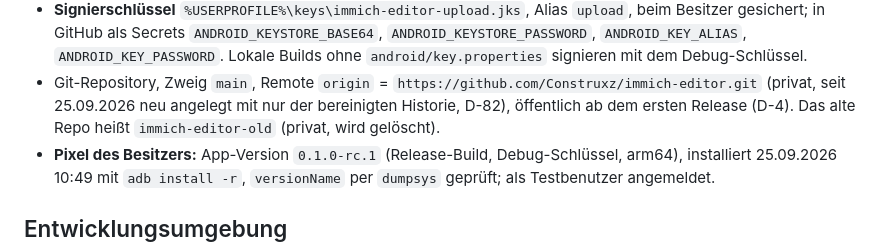
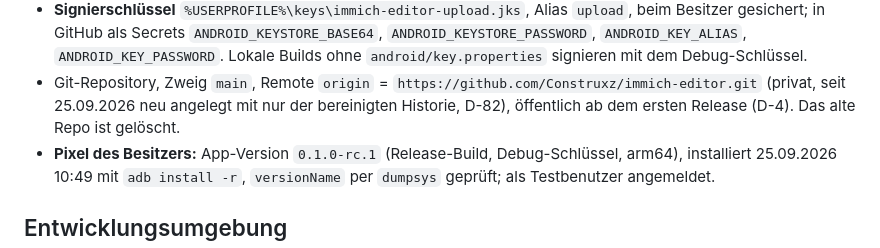
Before and after one commit to Construxz/immich-editor, a Markdown page: docs/STATUS.md, the part around the change. Rendered like a GitHub page.

Commit message:
STATUS, D-82: altes Repo immich-editor-old ist gelöscht

```diff
--- a/docs/STATUS.md
+++ b/docs/STATUS.md
@@ -95,7 +95,7 @@ Stand: 25.09.2026, M2 in Arbeit (offen: [ROADMAP.md](ROADMAP.md), M2).
   ohne `android/key.properties` signieren mit dem Debug-Schlüssel.
 - Git-Repository, Zweig `main`, Remote `origin` = `https://github.com/Construxz/immich-editor.git`
   (privat, seit 25.09.2026 neu angelegt mit nur der bereinigten Historie, D-82), öffentlich ab dem
-  ersten Release (D-4). Das alte Repo heißt `immich-editor-old` (privat, wird gelöscht).
+  ersten Release (D-4). Das alte Repo ist gelöscht.
 - **Pixel des Besitzers:** App-Version `0.1.0-rc.1` (Release-Build, Debug-Schlüssel, arm64), installiert
   25.09.2026 10:49 mit `adb install -r`, `versionName` per `dumpsys` geprüft; als Testbenutzer angemeldet.
 
```
Also changed, not shown: docs/DECISIONS.en.md (+1 -1 lines), docs/DECISIONS.md (+2 -2 lines).
